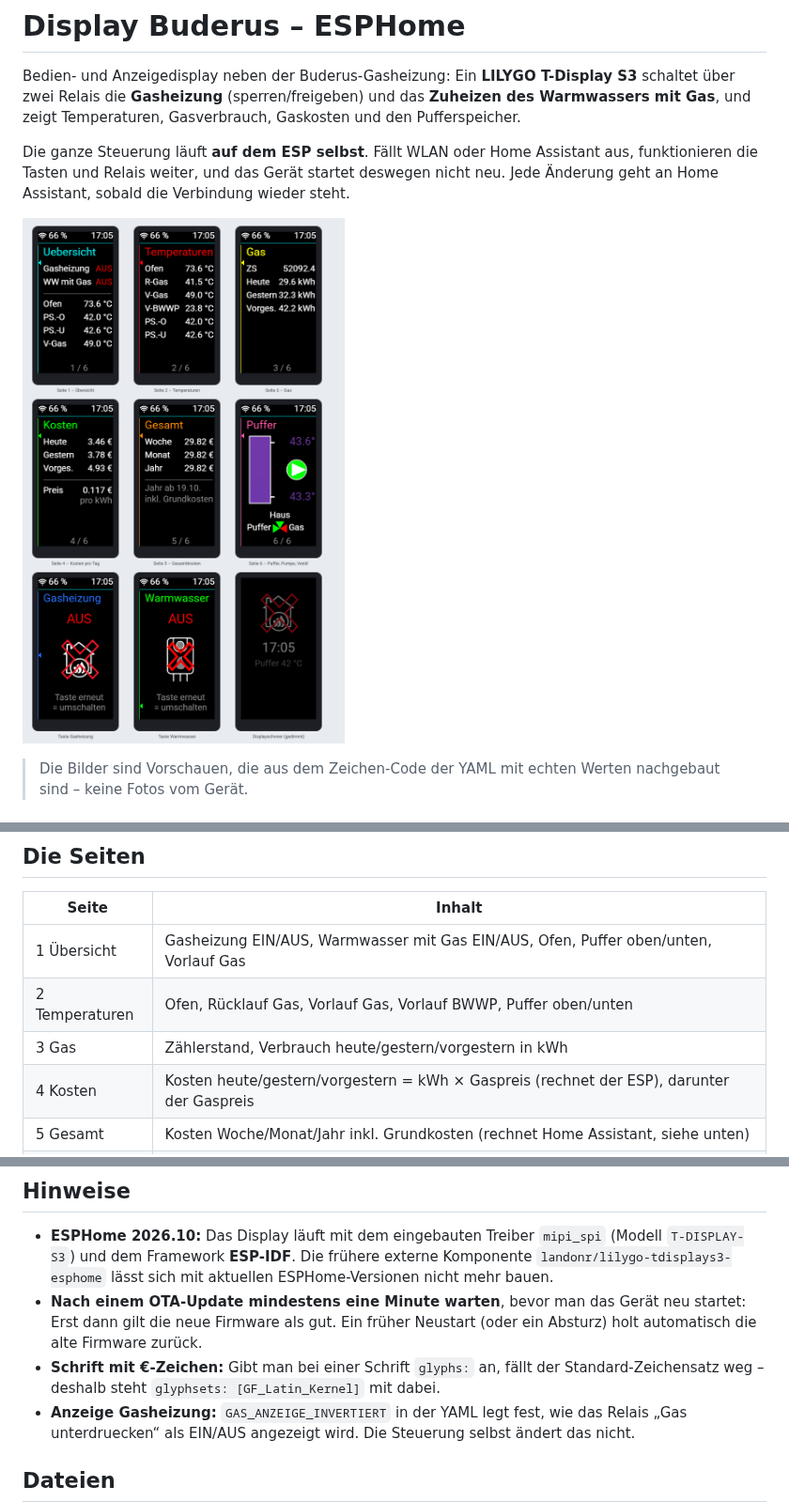
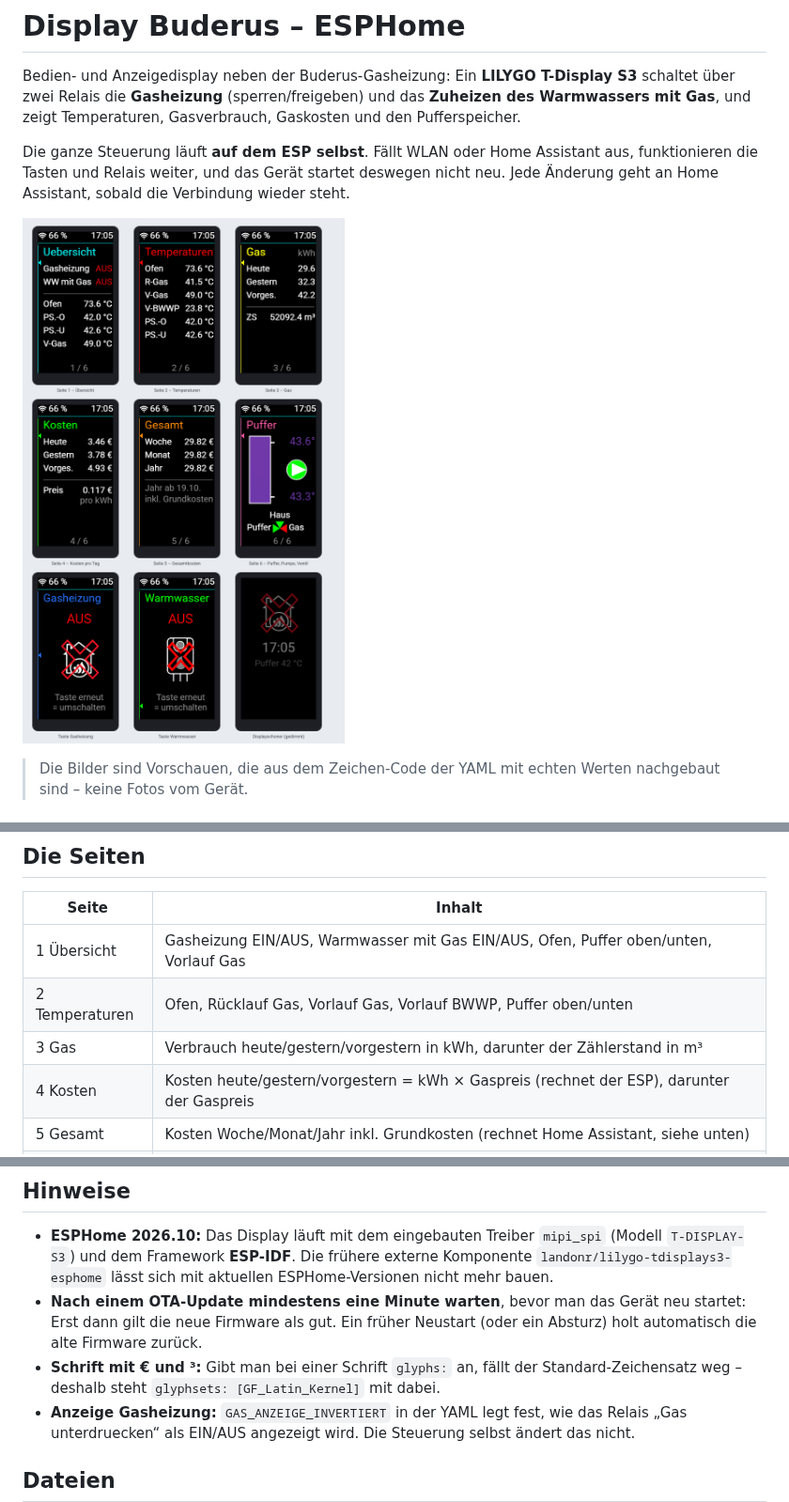
Before and after one commit to ossilampe/ESP-Home-Projekte, a Markdown page: Display Buderus/README.md, 3 parts joined by grey strips. Shown at 94% size. Rendered like a GitHub page; pictures changed too: Display Buderus/docs/display-seiten.png.

Commit message:
Display Buderus: Seite Gas mit kWh neben der Ueberschrift
Co-Authored-By: Claude Opus 5.5 <noreply@anthropic.com>

```diff
--- a/Display Buderus/README.md
+++ b/Display Buderus/README.md
@@ -49,7 +49,7 @@ flowchart LR
 |---|---|
 | 1 Übersicht | Gasheizung EIN/AUS, Warmwasser mit Gas EIN/AUS, Ofen, Puffer oben/unten, Vorlauf Gas |
 | 2 Temperaturen | Ofen, Rücklauf Gas, Vorlauf Gas, Vorlauf BWWP, Puffer oben/unten |
-| 3 Gas | Zählerstand, Verbrauch heute/gestern/vorgestern in kWh |
+| 3 Gas | Verbrauch heute/gestern/vorgestern in kWh, darunter der Zählerstand in m³ |
 | 4 Kosten | Kosten heute/gestern/vorgestern = kWh × Gaspreis (rechnet der ESP), darunter der Gaspreis |
 | 5 Gesamt | Kosten Woche/Monat/Jahr inkl. Grundkosten (rechnet Home Assistant, siehe unten) |
 | 6 Puffer | Tank mit Farbverlauf nach echter Temperatur oben/unten (blau ≤ 30 °C, rot ≥ 70 °C), Pumpe Puffer → Haus (grün = an, rot = aus), 3-Wege-Ventil Puffer/Haus/Gas |
@@ -104,7 +104,7 @@ Der Gaszähler liefert nur Tageswerte, deshalb zählt Home Assistant die Zeiträ
 
 - **ESPHome 2026.10:** Das Display läuft mit dem eingebauten Treiber `mipi_spi` (Modell `T-DISPLAY-S3`) und dem Framework **ESP-IDF**. Die frühere externe Komponente `landonr/lilygo-tdisplays3-esphome` lässt sich mit aktuellen ESPHome-Versionen nicht mehr bauen.
 - **Nach einem OTA-Update mindestens eine Minute warten**, bevor man das Gerät neu startet: Erst dann gilt die neue Firmware als gut. Ein früher Neustart (oder ein Absturz) holt automatisch die alte Firmware zurück.
-- **Schrift mit €-Zeichen:** Gibt man bei einer Schrift `glyphs:` an, fällt der Standard-Zeichensatz weg – deshalb steht `glyphsets: [GF_Latin_Kernel]` mit dabei.
+- **Schrift mit € und ³:** Gibt man bei einer Schrift `glyphs:` an, fällt der Standard-Zeichensatz weg – deshalb steht `glyphsets: [GF_Latin_Kernel]` mit dabei.
 - **Anzeige Gasheizung:** `GAS_ANZEIGE_INVERTIERT` in der YAML legt fest, wie das Relais „Gas unterdruecken“ als EIN/AUS angezeigt wird. Die Steuerung selbst ändert das nicht.
 
 ## Dateien
```
Also changed, not shown: 1 other file.
